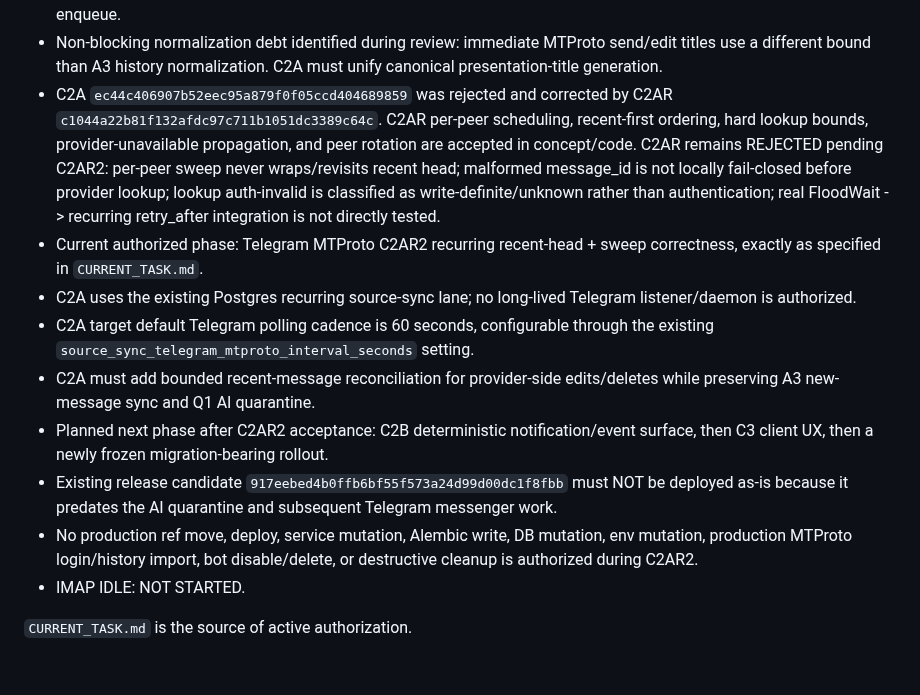
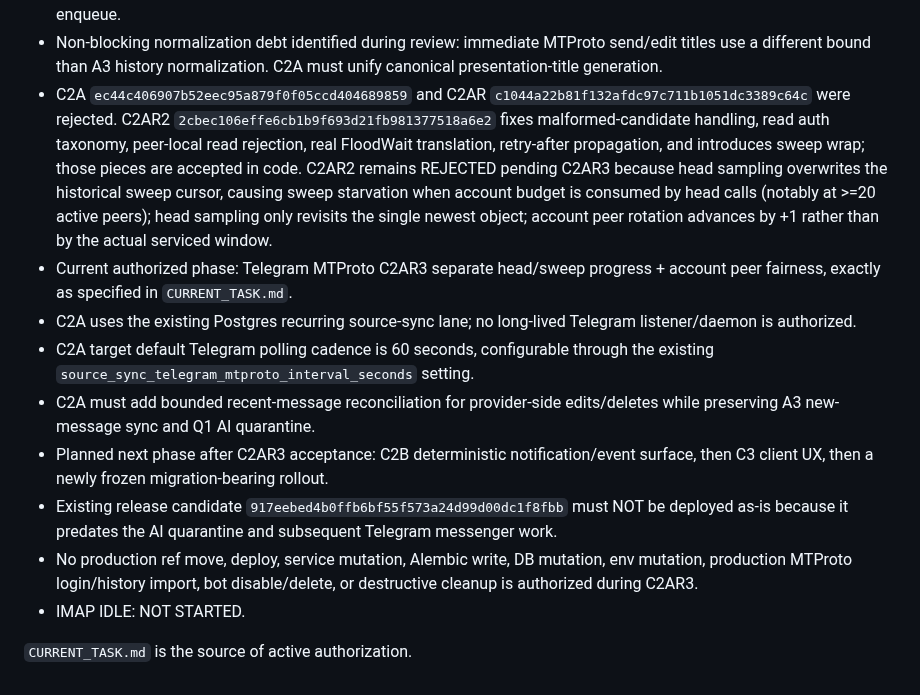
Before and after one commit to d-yacenko/secretary-prerelease, a Markdown page: PROJECT_STATE.md, the part around the change. Drawn GitHub-style.

Commit message:
Record C2AR2 review and C2AR3 phase

```diff
--- a/PROJECT_STATE.md
+++ b/PROJECT_STATE.md
@@ -30,14 +30,14 @@
 - Telegram MTProto C1B/C1BR/C1BR2 edit/delete/mark-read: ACCEPTED / INTEGRATED TO MAIN at merge `37d2106fedc3d6cd3a9b5fd15dc70ded48d00caf`. Reviewed implementation tip is `0174b82375837b428f9e0b09c811394dc0f1d884`.
 - C1B accepted semantics include approval-gated edit/delete/read, exact-peer destructive preflight, definite-vs-uncertain write classification, replay-safe local convergence, truthful mark-read effects, and Q1-aware semantic edit enqueue.
 - Non-blocking normalization debt identified during review: immediate MTProto send/edit titles use a different bound than A3 history normalization. C2A must unify canonical presentation-title generation.
-- C2A `ec44c406907b52eec95a879f0f05ccd404689859` was rejected and corrected by C2AR `c1044a22b81f132afdc97c711b1051dc3389c64c`. C2AR per-peer scheduling, recent-first ordering, hard lookup bounds, provider-unavailable propagation, and peer rotation are accepted in concept/code. C2AR remains REJECTED pending C2AR2: per-peer sweep never wraps/revisits recent head; malformed message_id is not locally fail-closed before provider lookup; lookup auth-invalid is classified as write-definite/unknown rather than authentication; real FloodWait -> recurring retry_after integration is not directly tested.
-- Current authorized phase: Telegram MTProto C2AR2 recurring recent-head + sweep correctness, exactly as specified in `CURRENT_TASK.md`.
+- C2A `ec44c406907b52eec95a879f0f05ccd404689859` and C2AR `c1044a22b81f132afdc97c711b1051dc3389c64c` were rejected. C2AR2 `2cbec106effe6cb1b9f693d21fb981377518a6e2` fixes malformed-candidate handling, read auth taxonomy, peer-local read rejection, real FloodWait translation, retry-after propagation, and introduces sweep wrap; those pieces are accepted in code. C2AR2 remains REJECTED pending C2AR3 because head sampling overwrites the historical sweep cursor, causing sweep starvation when account budget is consumed by head calls (notably at >=20 active peers); head sampling only revisits the single newest object; account peer rotation advances by +1 rather than by the actual serviced window.
+- Current authorized phase: Telegram MTProto C2AR3 separate head/sweep progress + account peer fairness, exactly as specified in `CURRENT_TASK.md`.
 - C2A uses the existing Postgres recurring source-sync lane; no long-lived Telegram listener/daemon is authorized.
 - C2A target default Telegram polling cadence is 60 seconds, configurable through the existing `source_sync_telegram_mtproto_interval_seconds` setting.
 - C2A must add bounded recent-message reconciliation for provider-side edits/deletes while preserving A3 new-message sync and Q1 AI quarantine.
-- Planned next phase after C2AR2 acceptance: C2B deterministic notification/event surface, then C3 client UX, then a newly frozen migration-bearing rollout.
+- Planned next phase after C2AR3 acceptance: C2B deterministic notification/event surface, then C3 client UX, then a newly frozen migration-bearing rollout.
 - Existing release candidate `917eebed4b0ffb6bf55f573a24d99d00dc1f8fbb` must NOT be deployed as-is because it predates the AI quarantine and subsequent Telegram messenger work.
-- No production ref move, deploy, service mutation, Alembic write, DB mutation, env mutation, production MTProto login/history import, bot disable/delete, or destructive cleanup is authorized during C2AR2.
+- No production ref move, deploy, service mutation, Alembic write, DB mutation, env mutation, production MTProto login/history import, bot disable/delete, or destructive cleanup is authorized during C2AR3.
 - IMAP IDLE: NOT STARTED.
 
 `CURRENT_TASK.md` is the source of active authorization.
```
